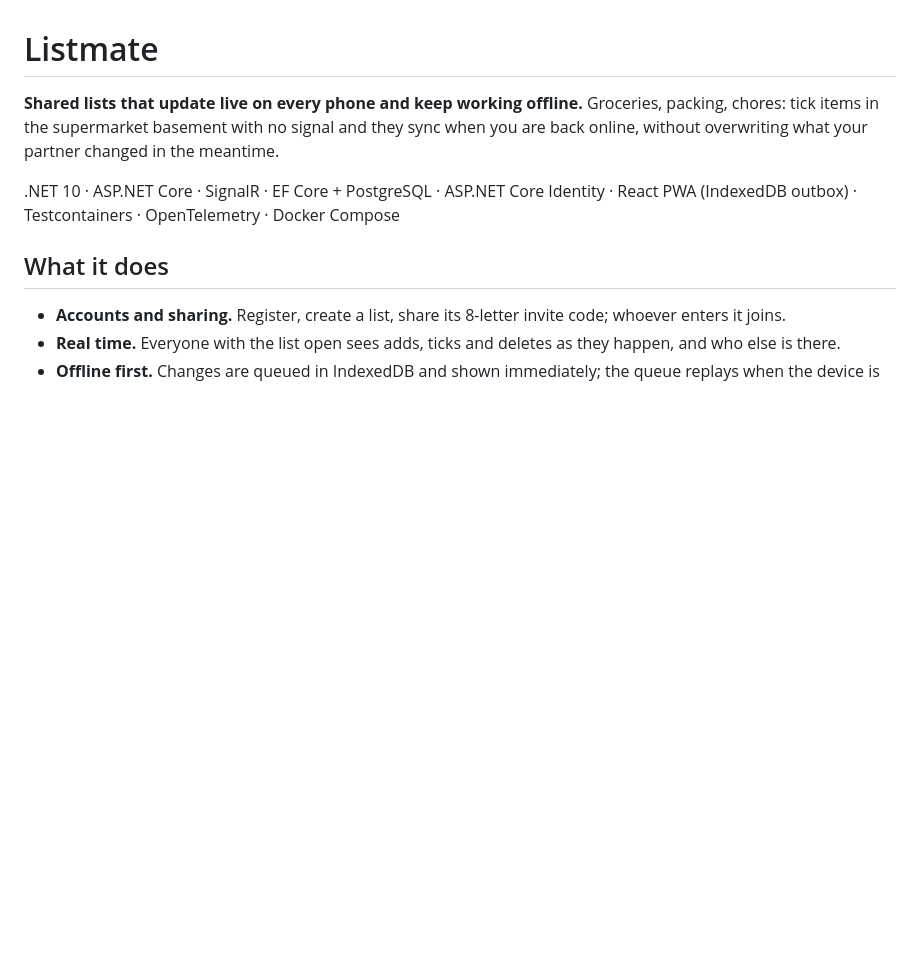
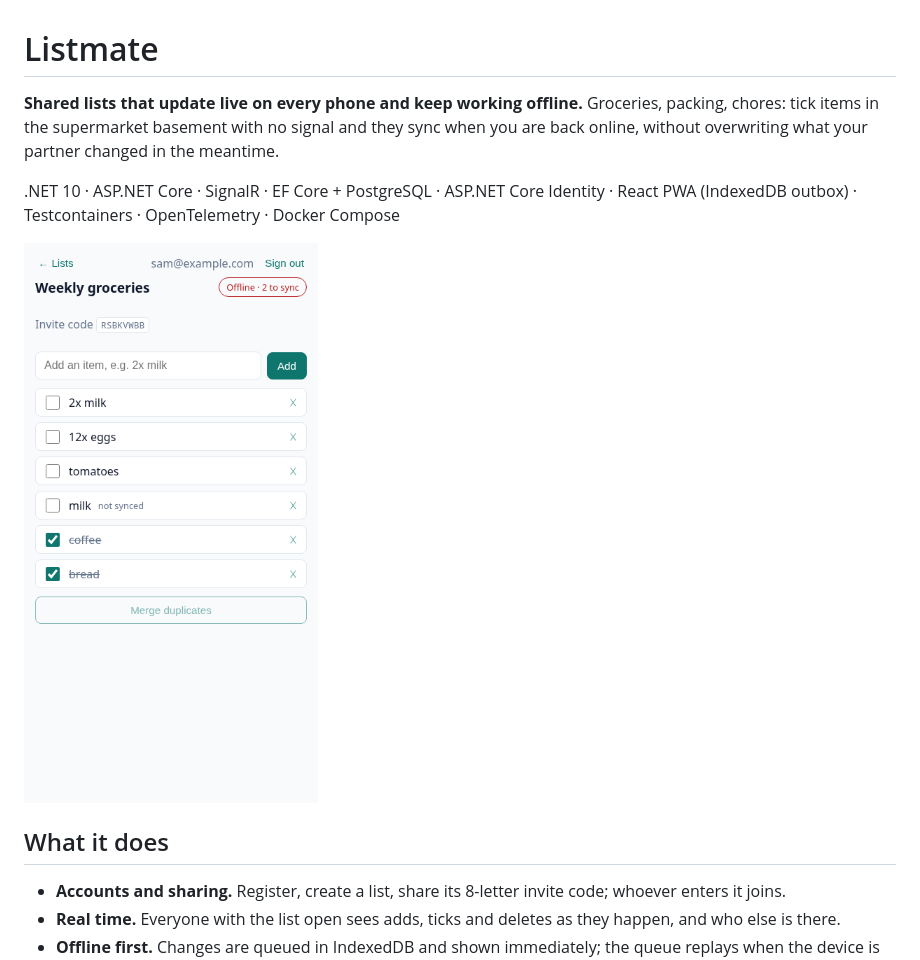
Before and after one commit to ahmedoshelmy/listmate, a Markdown page: README.md, the part around the change. Rendered like a GitHub page; pictures changed too: docs/offline.png (added); blank space fills up the shorter version.

Commit message:
feat(web): open offline from cached lists, hide stale presence; README screenshot
Co-Authored-By: Claude Opus 5.5 <noreply@anthropic.com>

```diff
--- a/README.md
+++ b/README.md
@@ -6,6 +6,8 @@ partner changed in the meantime.
 
 .NET 10 · ASP.NET Core · SignalR · EF Core + PostgreSQL · ASP.NET Core Identity · React PWA (IndexedDB outbox) ·
 Testcontainers · OpenTelemetry · Docker Compose
+
+<img src="docs/offline.png" alt="A list on a phone while offline: two changes waiting to sync, the new item marked not synced" width="320">
 
 ## What it does
 
```
Also changed, not shown: 3 other files.
